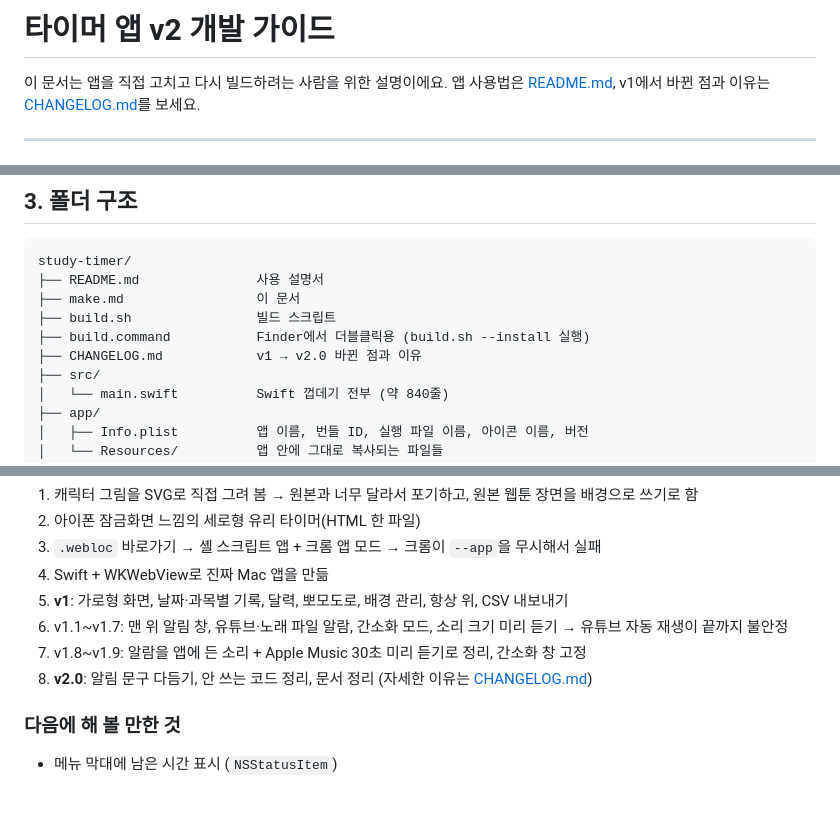
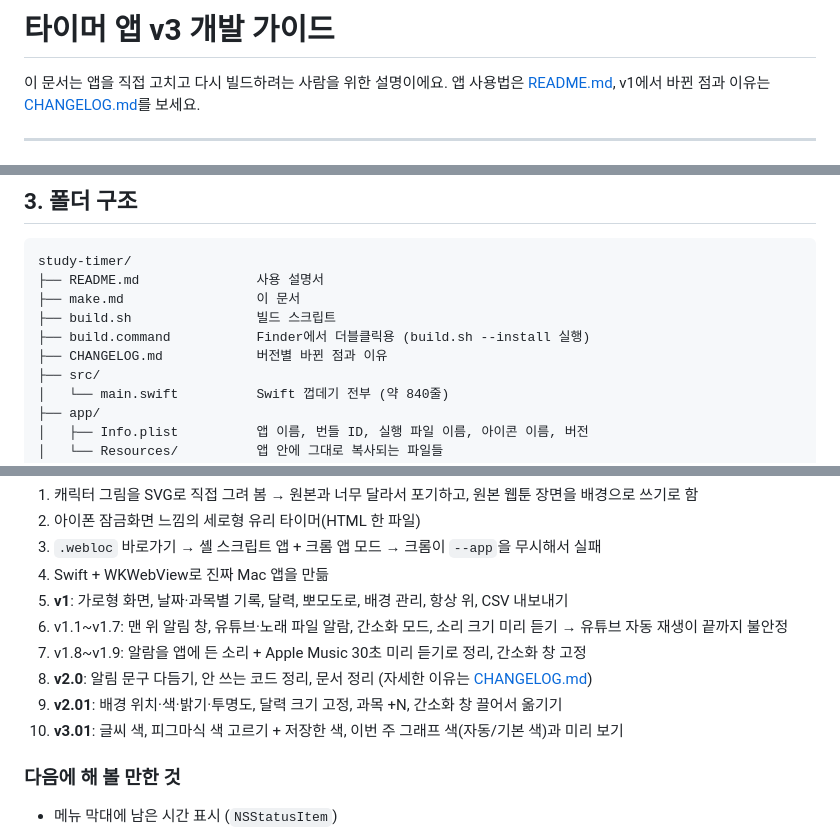
Before and after one commit to kimkh0118/study-timer, a Markdown page: make.md, 3 parts joined by grey strips. Rendered like a GitHub page; blank space fills up the shorter version.

```diff
--- a/make.md
+++ b/make.md
@@ -1,4 +1,4 @@
-# 타이머 앱 v2 개발 가이드
+# 타이머 앱 v3 개발 가이드
 
 이 문서는 앱을 직접 고치고 다시 빌드하려는 사람을 위한 설명이에요.
 앱 사용법은 [README.md](README.md), v1에서 바뀐 점과 이유는 [CHANGELOG.md](CHANGELOG.md)를 보세요.
@@ -66,7 +66,7 @@ study-timer/
 ├── make.md                 이 문서
 ├── build.sh                빌드 스크립트
 ├── build.command           Finder에서 더블클릭용 (build.sh --install 실행)
-├── CHANGELOG.md            v1 → v2.0 바뀐 점과 이유
+├── CHANGELOG.md            버전별 바뀐 점과 이유
 ├── src/
 │   └── main.swift          Swift 껍데기 전부 (약 840줄)
 ├── app/
@@ -554,6 +554,8 @@ touch ~/Desktop/캐릭터\ 타이머.app && killall Dock
 6. v1.1~v1.7: 맨 위 알림 창, 유튜브·노래 파일 알람, 간소화 모드, 소리 크기 미리 듣기 → 유튜브 자동 재생이 끝까지 불안정
 7. v1.8~v1.9: 알람을 앱에 든 소리 + Apple Music 30초 미리 듣기로 정리, 간소화 창 고정
 8. **v2.0**: 알림 문구 다듬기, 안 쓰는 코드 정리, 문서 정리 (자세한 이유는 [CHANGELOG.md](CHANGELOG.md))
+9. **v2.01**: 배경 위치·색·밝기·투명도, 달력 크기 고정, 과목 +N, 간소화 창 끌어서 옮기기
+10. **v3.01**: 글씨 색, 피그마식 색 고르기 + 저장한 색, 이번 주 그래프 색(자동/기본 색)과 미리 보기
 
 ### 다음에 해 볼 만한 것
 
```
Also changed, not shown: CHANGELOG.md (+10 -1 lines), README.md (+10 -2 lines), docs/alarms.png, docs/calendar.png, docs/compact.png, docs/main.png, docs/settings.png, docs/wallpapers.png, 1 other file.
